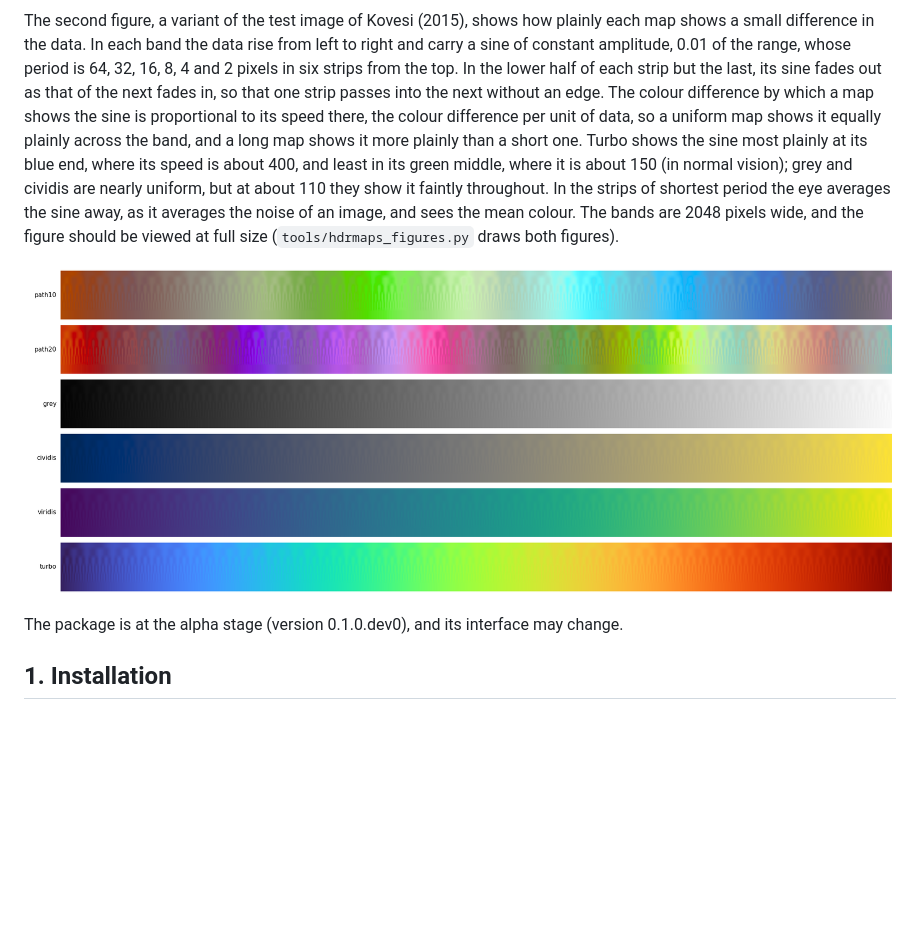
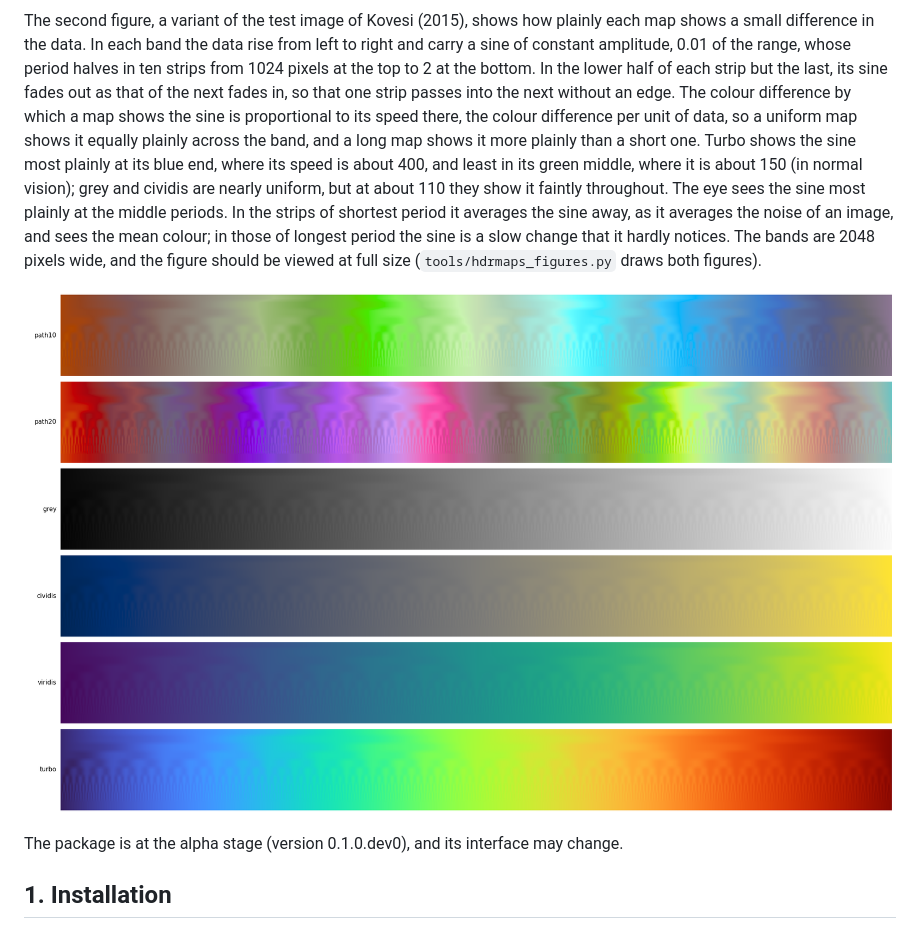
Before and after one commit to DavidLister/cmapkit, a Markdown page: README.md, the part around the change. Drawn GitHub-style; pictures changed too: docs/img/hdrmaps_ripple.png; blank space fills up the shorter version.

```diff
--- a/README.md
+++ b/README.md
@@ -43,18 +43,20 @@ vision and in simulated protan, deutan and tritan vision.
 The second figure, a variant of the test image of Kovesi (2015), shows how
 plainly each map shows a small difference in the data. In each band the data
 rise from left to right and carry a sine of constant amplitude, 0.01 of the
-range, whose period is 64, 32, 16, 8, 4 and 2 pixels in six strips from the
-top. In the lower half of each strip but the last, its sine fades out as that
-of the next fades in, so that one strip passes into the next without an edge.
-The colour difference by which a map shows the sine is proportional to its
-speed there, the colour difference per unit of data, so a uniform map shows it
-equally plainly across the band, and a long map shows it more plainly than a
-short one. Turbo shows the sine most plainly at its blue end, where its speed
-is about 400, and least in its green middle, where it is about 150 (in normal
-vision); grey and cividis are nearly uniform, but at about 110 they show it
-faintly throughout. In the strips of shortest period the eye averages the sine
-away, as it averages the noise of an image, and sees the mean colour. The
-bands are 2048 pixels wide, and the figure should be viewed at full size
+range, whose period halves in ten strips from 1024 pixels at the top to 2 at
+the bottom. In the lower half of each strip but the last, its sine fades out
+as that of the next fades in, so that one strip passes into the next without
+an edge. The colour difference by which a map shows the sine is proportional
+to its speed there, the colour difference per unit of data, so a uniform map
+shows it equally plainly across the band, and a long map shows it more plainly
+than a short one. Turbo shows the sine most plainly at its blue end, where its
+speed is about 400, and least in its green middle, where it is about 150 (in
+normal vision); grey and cividis are nearly uniform, but at about 110 they
+show it faintly throughout. The eye sees the sine most plainly at the middle
+periods. In the strips of shortest period it averages the sine away, as it
+averages the noise of an image, and sees the mean colour; in those of longest
+period the sine is a slow change that it hardly notices. The bands are 2048
+pixels wide, and the figure should be viewed at full size
 (`tools/hdrmaps_figures.py` draws both figures).
 
 ![Small differences shown by each map: a ramp carrying a sine of constant amplitude, in strips of shorter period from the top of each band](docs/img/hdrmaps_ripple.png)
```
Also changed, not shown: docs/hdrmaps.md (+11 -9 lines), 1 other file.
